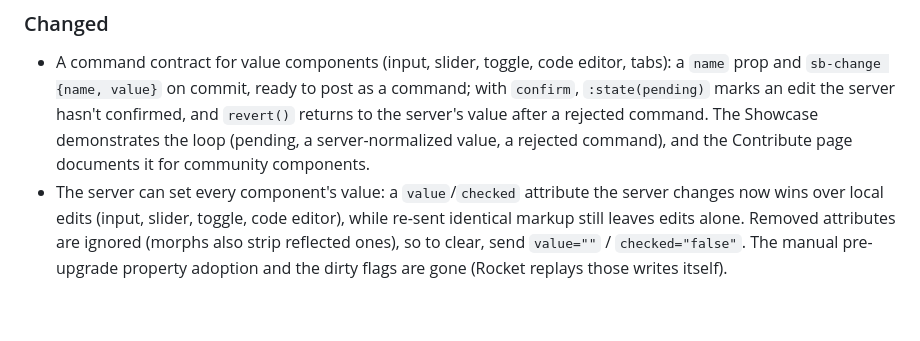
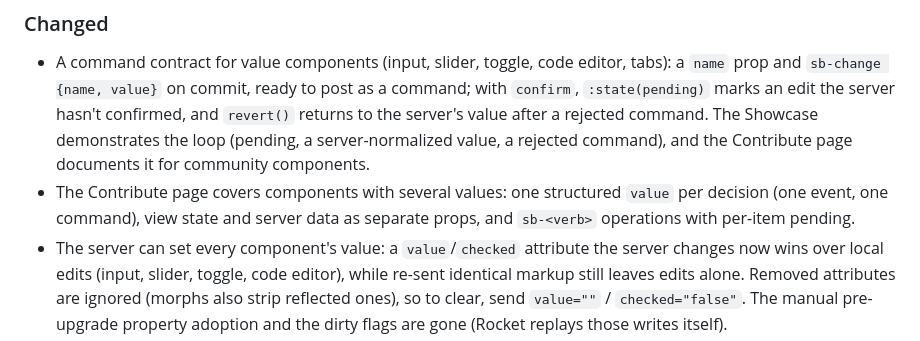
Before and after one commit to zweiundeins/starbase, a Markdown page: CHANGELOG.md, the part around the change. GitHub-like rendering; blank space fills up the shorter version.

```diff
--- a/CHANGELOG.md
+++ b/CHANGELOG.md
@@ -9,6 +9,7 @@ All notable changes to this project are documented here. The format follows
 ### Changed
 
 - A command contract for value components (input, slider, toggle, code editor, tabs): a `name` prop and `sb-change {name, value}` on commit, ready to post as a command; with `confirm`, `:state(pending)` marks an edit the server hasn't confirmed, and `revert()` returns to the server's value after a rejected command. The Showcase demonstrates the loop (pending, a server-normalized value, a rejected command), and the Contribute page documents it for community components.
+- The Contribute page covers components with several values: one structured `value` per decision (one event, one command), view state and server data as separate props, and `sb-<verb>` operations with per-item pending.
 - The server can set every component's value: a `value`/`checked` attribute the server changes now wins over local edits (input, slider, toggle, code editor), while re-sent identical markup still leaves edits alone. Removed attributes are ignored (morphs also strip reflected ones), so to clear, send `value=""` / `checked="false"`. The manual pre-upgrade property adoption and the dirty flags are gone (Rocket replays those writes itself).
 - `sb-alert` has an `open` prop, so the server can hide and re-show it. `sb-theme-switch` draws its icons as CSS masks instead of injecting SVG markup.
 - The logo and the hero scene follow the site theme: they are inlined as SVG, and their themeable colours (brand stripes, planet, stars, smoke) are `--sb-art-*` tokens. As standalone files (favicon) they keep the original colours.
```
Also changed, not shown: CLAUDE.md (+1 -0 lines), content/contribute.md (+7 -0 lines).
